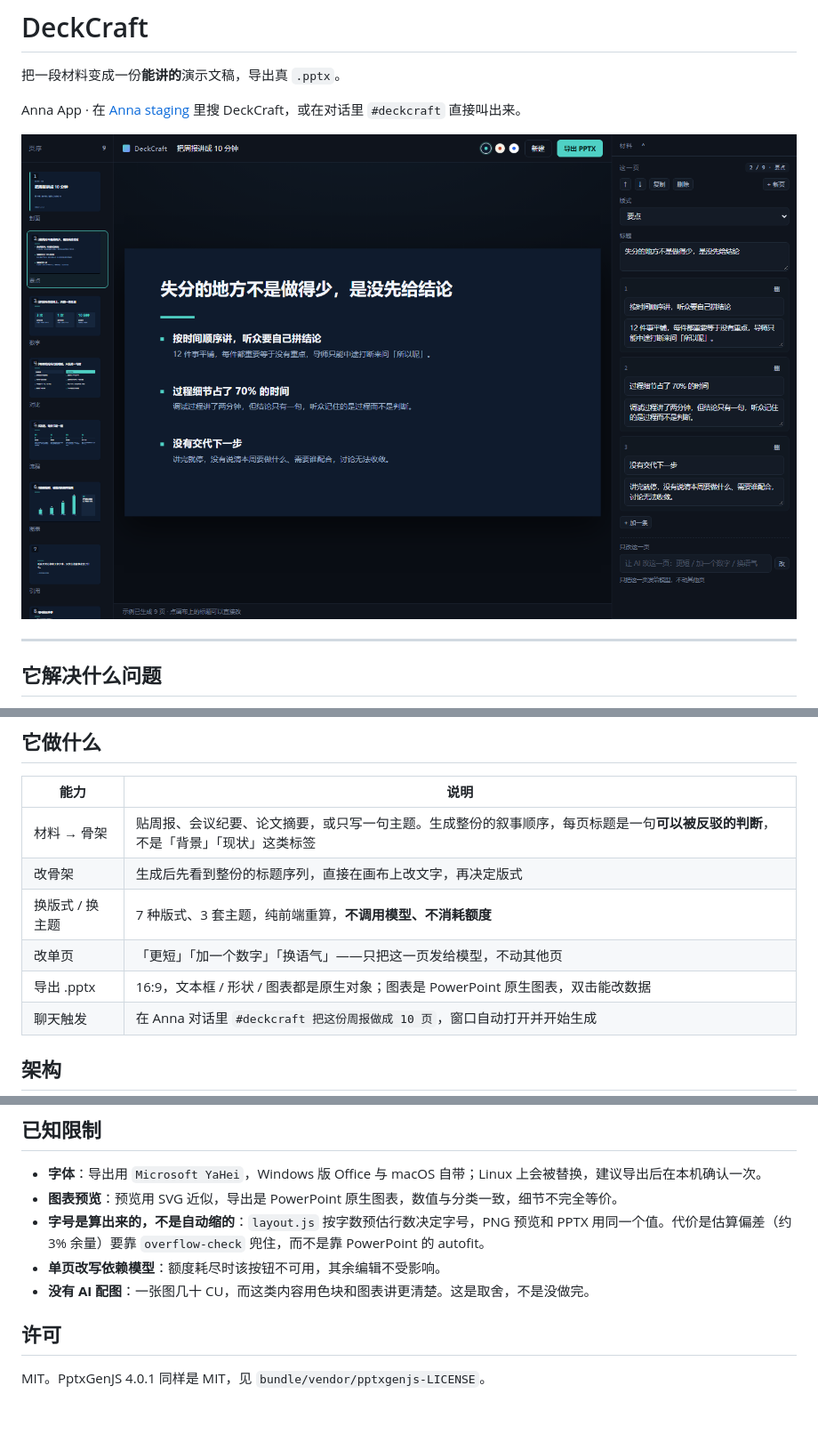
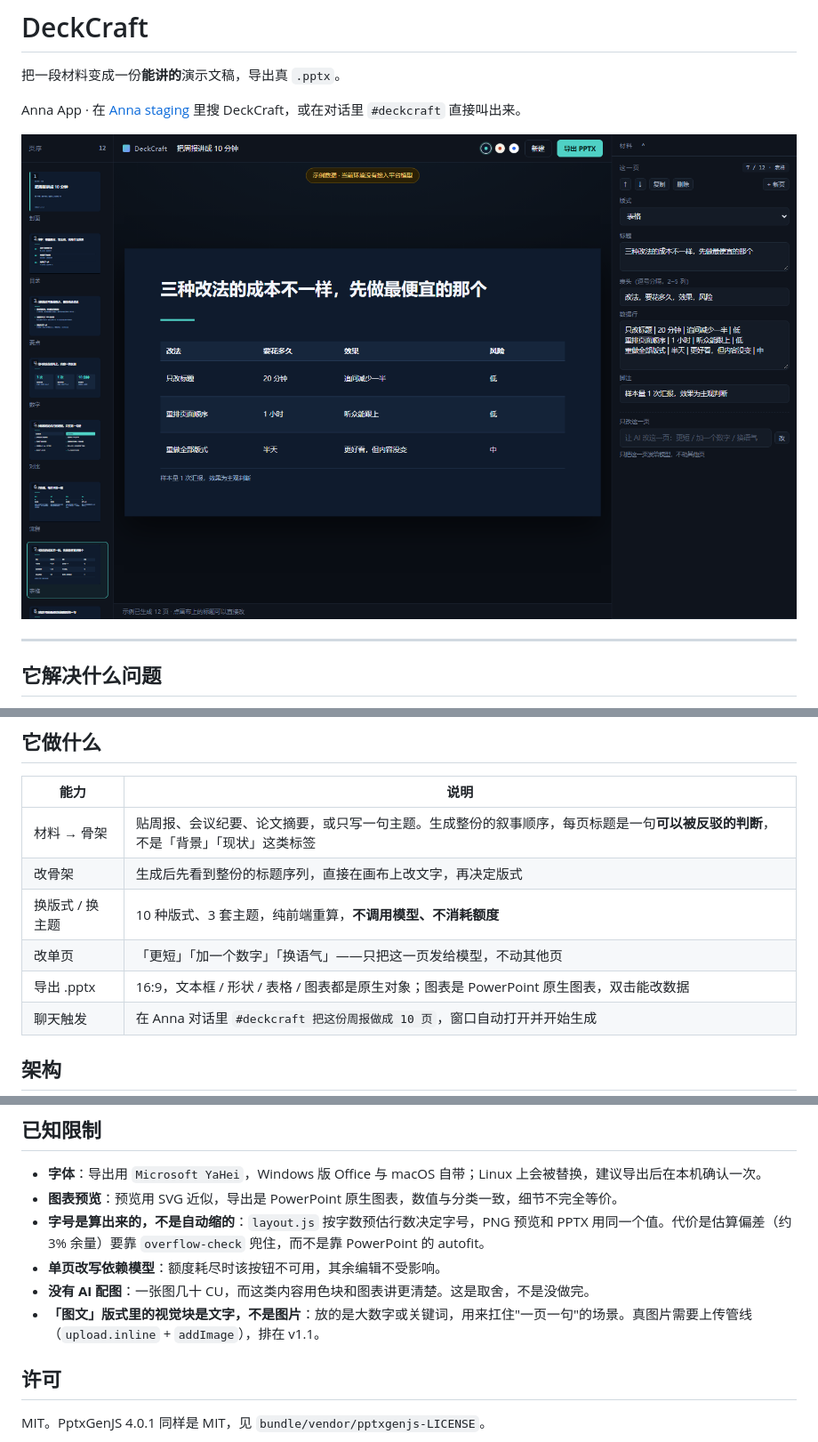
Before and after one commit to yyc2417/deckcraft, a Markdown page: README.md, 3 parts joined by grey strips. Shown at 89% size. Rendered like a GitHub page; pictures changed too: assets/listing/shot-1-editor.png; blank space fills up the shorter version.

```diff
--- a/README.md
+++ b/README.md
@@ -24,9 +24,9 @@ DeckCraft 的判断是：**做 PPT 的难点在「讲什么」，不在「怎么
 |---|---|
 | 材料 → 骨架 | 贴周报、会议纪要、论文摘要，或只写一句主题。生成整份的叙事顺序，每页标题是一句**可以被反驳的判断**，不是「背景」「现状」这类标签 |
 | 改骨架 | 生成后先看到整份的标题序列，直接在画布上改文字，再决定版式 |
-| 换版式 / 换主题 | 7 种版式、3 套主题，纯前端重算，**不调用模型、不消耗额度** |
+| 换版式 / 换主题 | 10 种版式、3 套主题，纯前端重算，**不调用模型、不消耗额度** |
 | 改单页 | 「更短」「加一个数字」「换语气」——只把这一页发给模型，不动其他页 |
-| 导出 .pptx | 16:9，文本框 / 形状 / 图表都是原生对象；图表是 PowerPoint 原生图表，双击能改数据 |
+| 导出 .pptx | 16:9，文本框 / 形状 / 表格 / 图表都是原生对象；图表是 PowerPoint 原生图表，双击能改数据 |
 | 聊天触发 | 在 Anna 对话里 `#deckcraft 把这份周报做成 10 页`，窗口自动打开并开始生成 |
 
 ## 架构
@@ -132,6 +132,7 @@ docs/                  DESIGN.md（产品取舍）· PLATFORM-NOTES.md（平台
 - **字号是算出来的，不是自动缩的**：`layout.js` 按字数预估行数决定字号，PNG 预览和 PPTX 用同一个值。代价是估算偏差（约 3% 余量）要靠 `overflow-check` 兜住，而不是靠 PowerPoint 的 autofit。
 - **单页改写依赖模型**：额度耗尽时该按钮不可用，其余编辑不受影响。
 - **没有 AI 配图**：一张图几十 CU，而这类内容用色块和图表讲更清楚。这是取舍，不是没做完。
+- **「图文」版式里的视觉块是文字，不是图片**：放的是大数字或关键词，用来扛住"一页一句"的场景。真图片需要上传管线（`upload.inline` + `addImage`），排在 v1.1。
 
 ## 许可
 
```
Also changed, not shown: docs/DESIGN.md (+5 -3 lines), assets/listing/shot-3-table.png (added), 6 other files.
